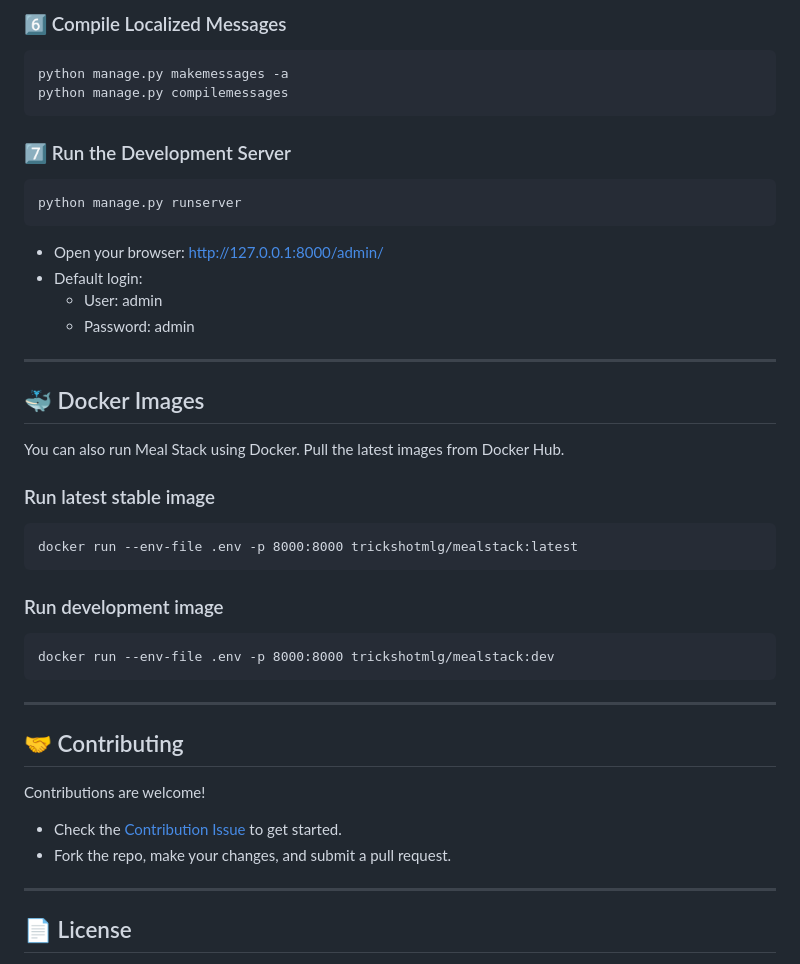
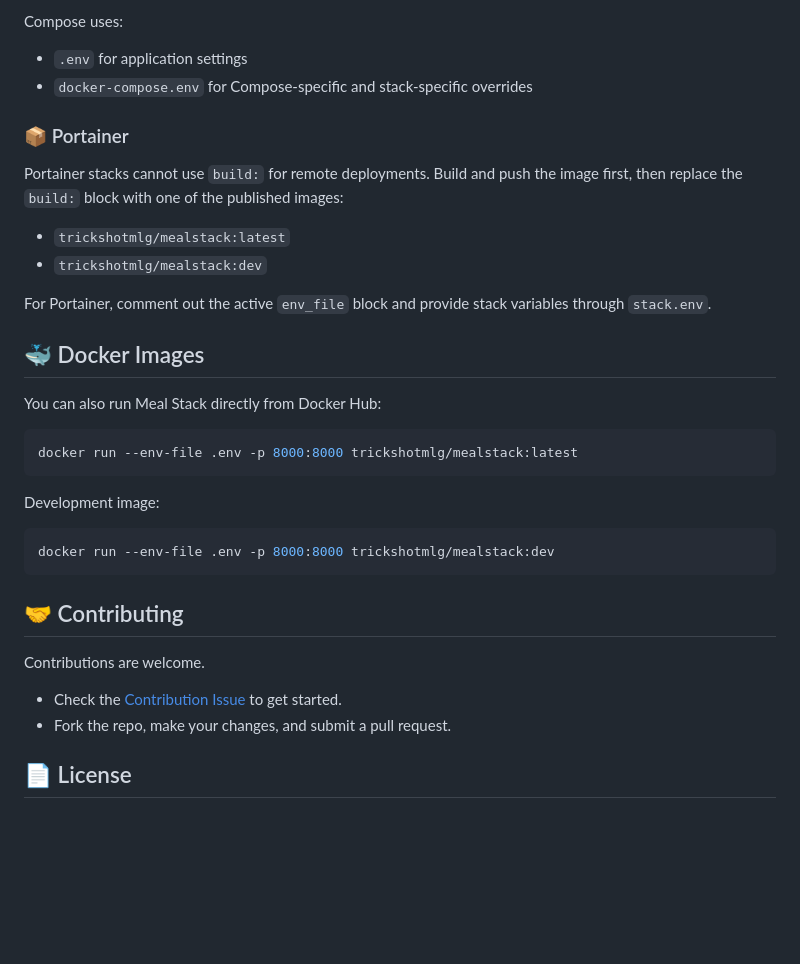
Before and after one commit to TrickShotMLG02/MealStack, a Markdown page: README.md, the part around one of its changes. GitHub-like rendering; blank space fills up the shorter version.

````diff
--- a/README.md
+++ b/README.md
@@ -79,47 +94,39 @@ python manage.py collectstatic
 ```
 
-### 6️⃣ Compile Localized Messages
-```
-python manage.py makemessages -a
-python manage.py compilemessages
-```
+Compose uses:
 
-### 7️⃣ Run the Development Server
-```
-python manage.py runserver
-```
+- `.env` for application settings
+- `docker-compose.env` for Compose-specific and stack-specific overrides
 
-- Open your browser: http://127.0.0.1:8000/admin/
-- Default login:
-  - User: admin
-  - Password: admin
+### 📦 Portainer
 
----
+Portainer stacks cannot use `build:` for remote deployments. Build and push the image first, then replace the `build:` block with one of the published images:
+
+- `trickshotmlg/mealstack:latest`
+- `trickshotmlg/mealstack:dev`
+
+For Portainer, comment out the active `env_file` block and provide stack variables through `stack.env`.
 
 ## 🐳 Docker Images
 
-You can also run Meal Stack using Docker. Pull the latest images from Docker Hub.
+You can also run Meal Stack directly from Docker Hub:
 
-
-### Run latest stable image
-```
+```bash
 docker run --env-file .env -p 8000:8000 trickshotmlg/mealstack:latest
 ```
 
-### Run development image
-```
+Development image:
+
+```bash
 docker run --env-file .env -p 8000:8000 trickshotmlg/mealstack:dev
 ```
 
----
-
 ## 🤝 Contributing
 
-Contributions are welcome!
+Contributions are welcome.
+
 - Check the [Contribution Issue](https://github.com/TrickShotMLG02/MealStack/issues/1) to get started.
 - Fork the repo, make your changes, and submit a pull request.
-
----
 
 ## 📄 License
 
````
Also changed, not shown: other parts of README.md (+56 -41 lines).
